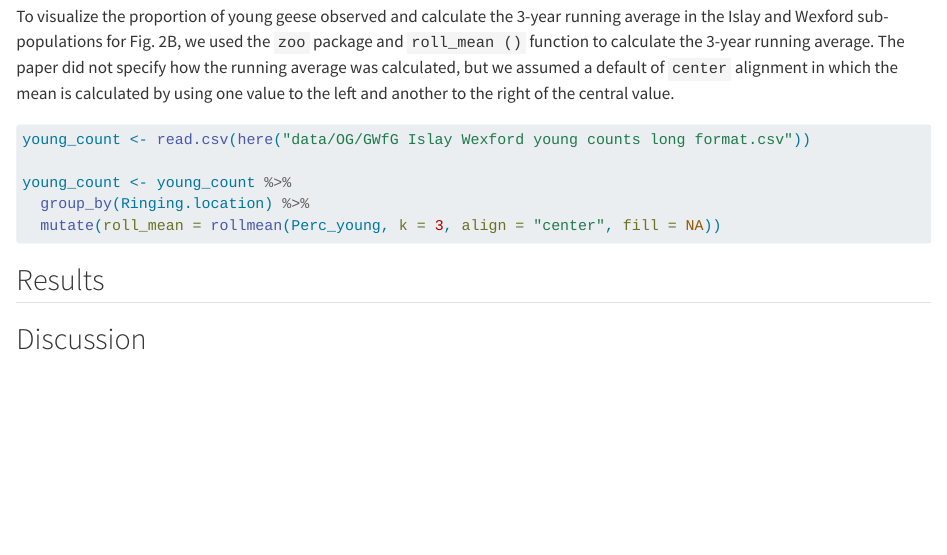
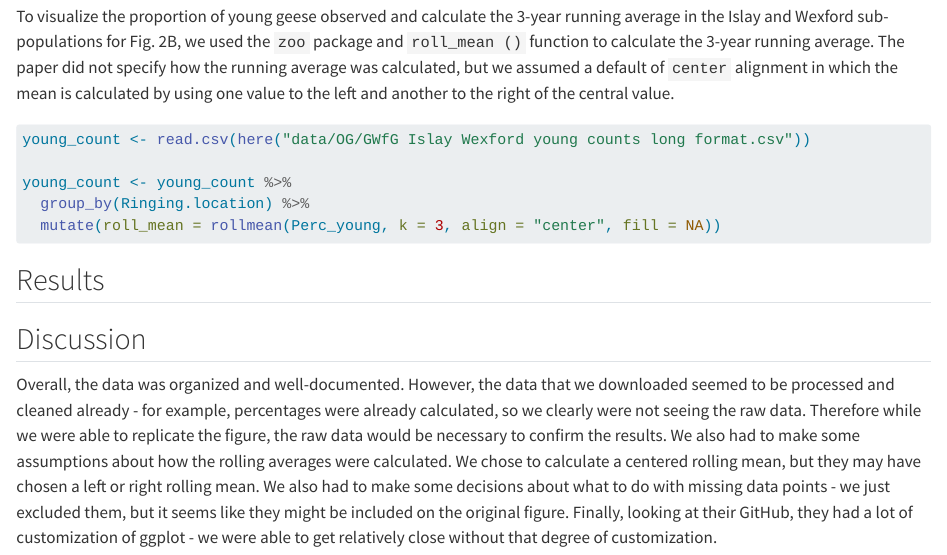
Before and after one commit to allisonpayne/finalproject, a Quarto document (reports/paper.qmd): the page in a window 1100 px wide, from 2220 px down. Rendered offline with R 4.5, knitr and Pandoc in place of Quarto, with nearby package versions.

Commit message:
Discussion paragraph 2

```diff
--- a/reports/paper.qmd
+++ b/reports/paper.qmd
@@ -63,3 +63,5 @@ young_count <- young_count %>%
 ## Results
 
 ## Discussion
+
+Overall, the data was organized and well-documented. However, the data that we downloaded seemed to be processed and cleaned already - for example, percentages were already calculated, so we clearly were not seeing the raw data. Therefore while we were able to replicate the figure, the raw data would be necessary to confirm the results. We also had to make some assumptions about how the rolling averages were calculated. We chose to calculate a centered rolling mean, but they may have chosen a left or right rolling mean. We also had to make some decisions about what to do with missing data points - we just excluded them, but it seems like they might be included on the original figure. Finally, looking at their GitHub, they had a lot of customization of ggplot - we were able to get relatively close without that degree of customization.
```
Also changed, not shown: 1 other file.
